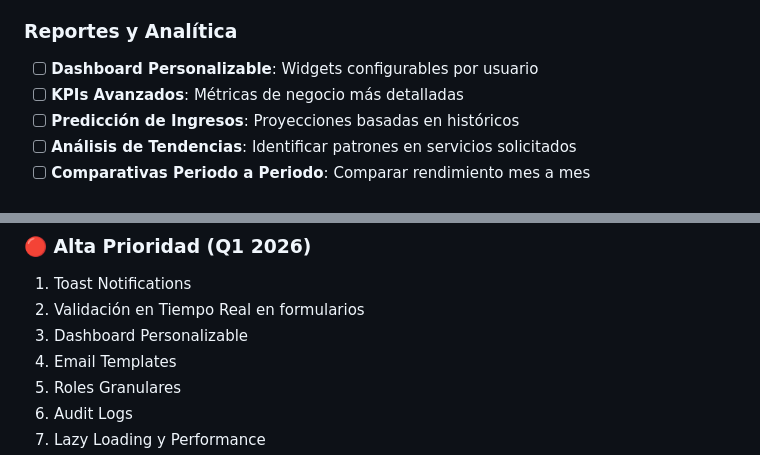
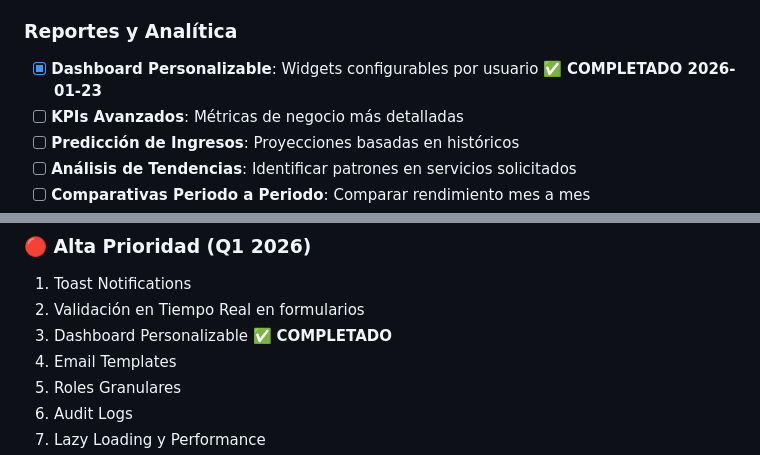
Before and after one commit to MashLanzer/Notary-Public-CRM, a Markdown page: MEJORAS.md, 2 parts joined by grey strips. Rendered like a GitHub page.

Commit message:
docs: Mark Dashboard Personalizable as completed

```diff
--- a/MEJORAS.md
+++ b/MEJORAS.md
@@ -83,7 +83,7 @@
 - [ ] **Descuentos y Promociones**: Sistema de cupones y descuentos
 
 ### Reportes y Analítica
-- [ ] **Dashboard Personalizable**: Widgets configurables por usuario
+- [x] **Dashboard Personalizable**: Widgets configurables por usuario ✅ **COMPLETADO 2026-01-23**
 - [ ] **KPIs Avanzados**: Métricas de negocio más detalladas
 - [ ] **Predicción de Ingresos**: Proyecciones basadas en históricos
 - [ ] **Análisis de Tendencias**: Identificar patrones en servicios solicitados
@@ -284,7 +284,7 @@
 ### 🔴 Alta Prioridad (Q1 2026)
 1. Toast Notifications
 2. Validación en Tiempo Real en formularios
-3. Dashboard Personalizable
+3. Dashboard Personalizable ✅ **COMPLETADO**
 4. Email Templates
 5. Roles Granulares
 6. Audit Logs
```
